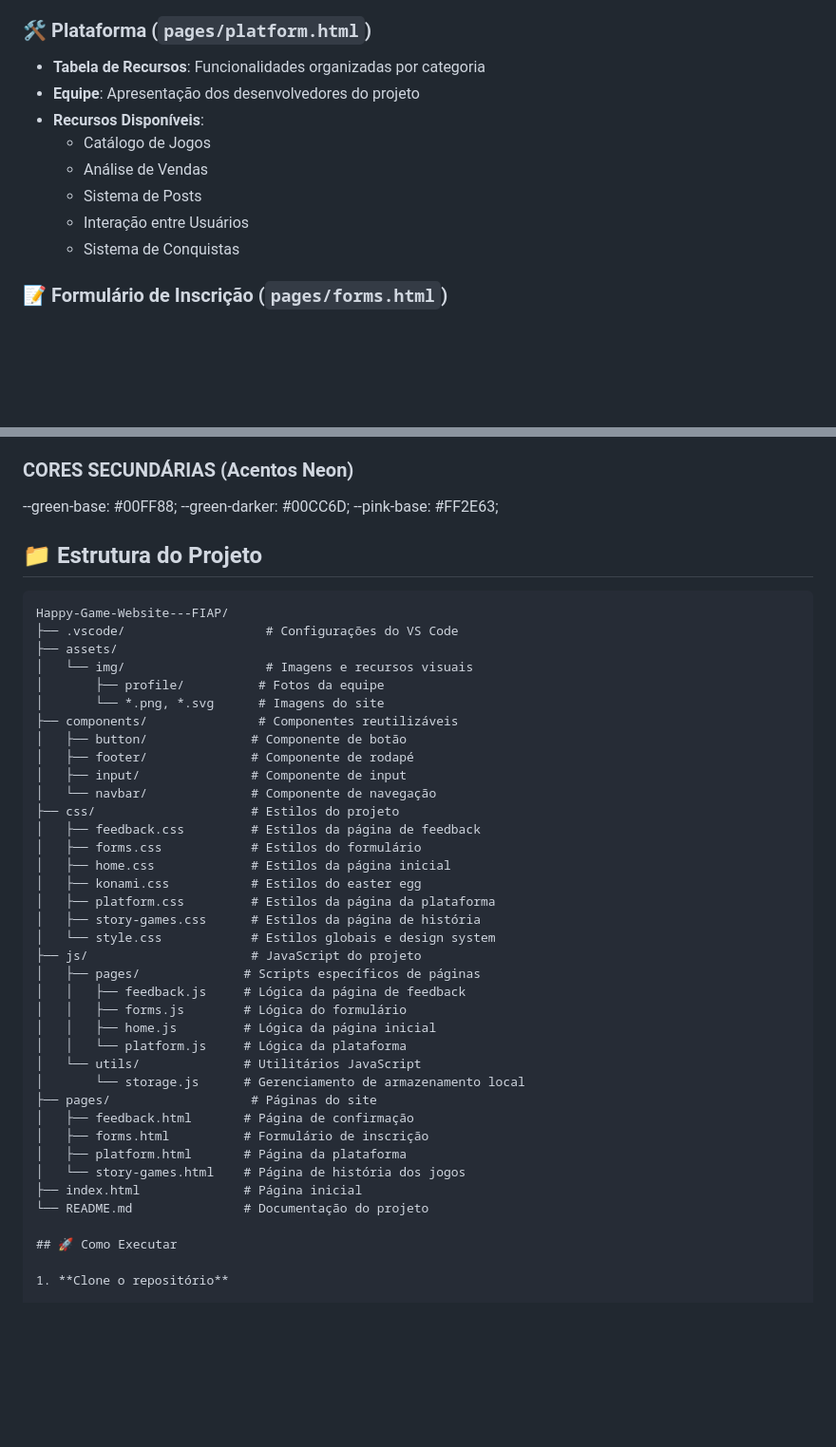
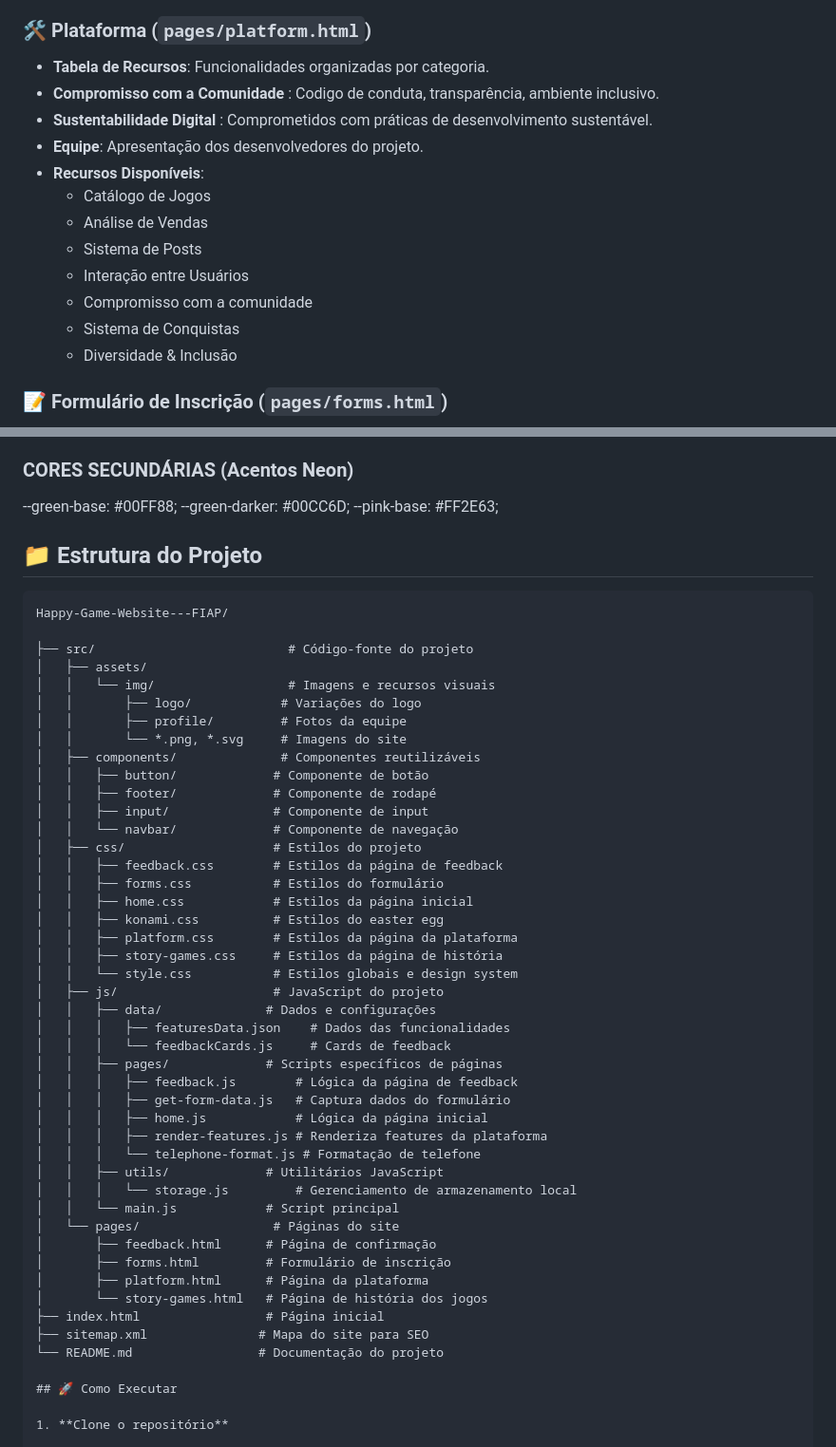
Before and after one commit to annalare/Happy-Game-FIAP, a Markdown page: README.md, 2 parts joined by grey strips. Shown: that part at 95% size. Drawn GitHub-style; blank space fills up the shorter version.

Commit message:
atualizando readme

`````diff
--- a/README.md
+++ b/README.md
@@ -34,14 +34,18 @@ O site foi criado para:
 
 ### 🛠️ Plataforma (`pages/platform.html`)
 
-- **Tabela de Recursos**: Funcionalidades organizadas por categoria
-- **Equipe**: Apresentação dos desenvolvedores do projeto
+- **Tabela de Recursos**: Funcionalidades organizadas por categoria.
+- **Compromisso com a Comunidade** : Codigo de conduta, transparência, ambiente inclusivo.
+- **Sustentabilidade Digital** : Comprometidos com práticas de desenvolvimento sustentável.
+- **Equipe**: Apresentação dos desenvolvedores do projeto.
 - **Recursos Disponíveis**:
   - Catálogo de Jogos
   - Análise de Vendas
   - Sistema de Posts
   - Interação entre Usuários
+  - Compromisso com a comunidade
   - Sistema de Conquistas
+  - Diversidade & Inclusão
 
 ### 📝 Formulário de Inscrição (`pages/forms.html`)
 
@@ -99,44 +103,51 @@ O projeto utiliza um sistema de tokens de cor bem estruturado:
 --green-darker: #00CC6D;
 --pink-base: #FF2E63;
 
-
 ## 📁 Estrutura do Projeto
 
 ````
 Happy-Game-Website---FIAP/
-├── .vscode/                   # Configurações do VS Code
-├── assets/
-│   └── img/                   # Imagens e recursos visuais
-│       ├── profile/          # Fotos da equipe
-│       └── *.png, *.svg      # Imagens do site
-├── components/               # Componentes reutilizáveis
-│   ├── button/              # Componente de botão
-│   ├── footer/              # Componente de rodapé
-│   ├── input/               # Componente de input
-│   └── navbar/              # Componente de navegação
-├── css/                     # Estilos do projeto
-│   ├── feedback.css         # Estilos da página de feedback
-│   ├── forms.css            # Estilos do formulário
-│   ├── home.css             # Estilos da página inicial
-│   ├── konami.css           # Estilos do easter egg
-│   ├── platform.css         # Estilos da página da plataforma
-│   ├── story-games.css      # Estilos da página de história
-│   └── style.css            # Estilos globais e design system
-├── js/                      # JavaScript do projeto
-│   ├── pages/              # Scripts específicos de páginas
-│   │   ├── feedback.js     # Lógica da página de feedback
-│   │   ├── forms.js        # Lógica do formulário
-│   │   ├── home.js         # Lógica da página inicial
-│   │   └── platform.js     # Lógica da plataforma
-│   └── utils/              # Utilitários JavaScript
-│       └── storage.js      # Gerenciamento de armazenamento local
-├── pages/                   # Páginas do site
-│   ├── feedback.html       # Página de confirmação
-│   ├── forms.html          # Formulário de inscrição
-│   ├── platform.html       # Página da plataforma
-│   └── story-games.html    # Página de história dos jogos
-├── index.html              # Página inicial
-└── README.md               # Documentação do projeto
+
+├── src/                          # Código-fonte do projeto
+│   ├── assets/
+│   │   └── img/                  # Imagens e recursos visuais
+│   │       ├── logo/            # Variações do logo
+│   │       ├── profile/         # Fotos da equipe
+│   │       └── *.png, *.svg     # Imagens do site
+│   ├── components/              # Componentes reutilizáveis
+│   │   ├── button/             # Componente de botão
+│   │   ├── footer/             # Componente de rodapé
+│   │   ├── input/              # Componente de input
+│   │   └── navbar/             # Componente de navegação
+│   ├── css/                    # Estilos do projeto
+│   │   ├── feedback.css        # Estilos da página de feedback
+│   │   ├── forms.css           # Estilos do formulário
+│   │   ├── home.css            # Estilos da página inicial
+│   │   ├── konami.css          # Estilos do easter egg
+│   │   ├── platform.css        # Estilos da página da plataforma
+│   │   ├── story-games.css     # Estilos da página de história
+│   │   └── style.css           # Estilos globais e design system
+│   ├── js/                     # JavaScript do projeto
+│   │   ├── data/              # Dados e configurações
+│   │   │   ├── featuresData.json    # Dados das funcionalidades
+│   │   │   └── feedbackCards.js     # Cards de feedback
+│   │   ├── pages/             # Scripts específicos de páginas
+│   │   │   ├── feedback.js        # Lógica da página de feedback
+│   │   │   ├── get-form-data.js   # Captura dados do formulário
+│   │   │   ├── home.js            # Lógica da página inicial
+│   │   │   ├── render-features.js # Renderiza features da plataforma
+│   │   │   └── telephone-format.js # Formatação de telefone
+│   │   ├── utils/             # Utilitários JavaScript
+│   │   │   └── storage.js         # Gerenciamento de armazenamento local
+│   │   └── main.js            # Script principal
+│   └── pages/                  # Páginas do site
+│       ├── feedback.html      # Página de confirmação
+│       ├── forms.html         # Formulário de inscrição
+│       ├── platform.html      # Página da plataforma
+│       └── story-games.html   # Página de história dos jogos
+├── index.html                 # Página inicial
+├── sitemap.xml               # Mapa do site para SEO
+└── README.md                 # Documentação do projeto
 
 ## 🚀 Como Executar
 
`````
